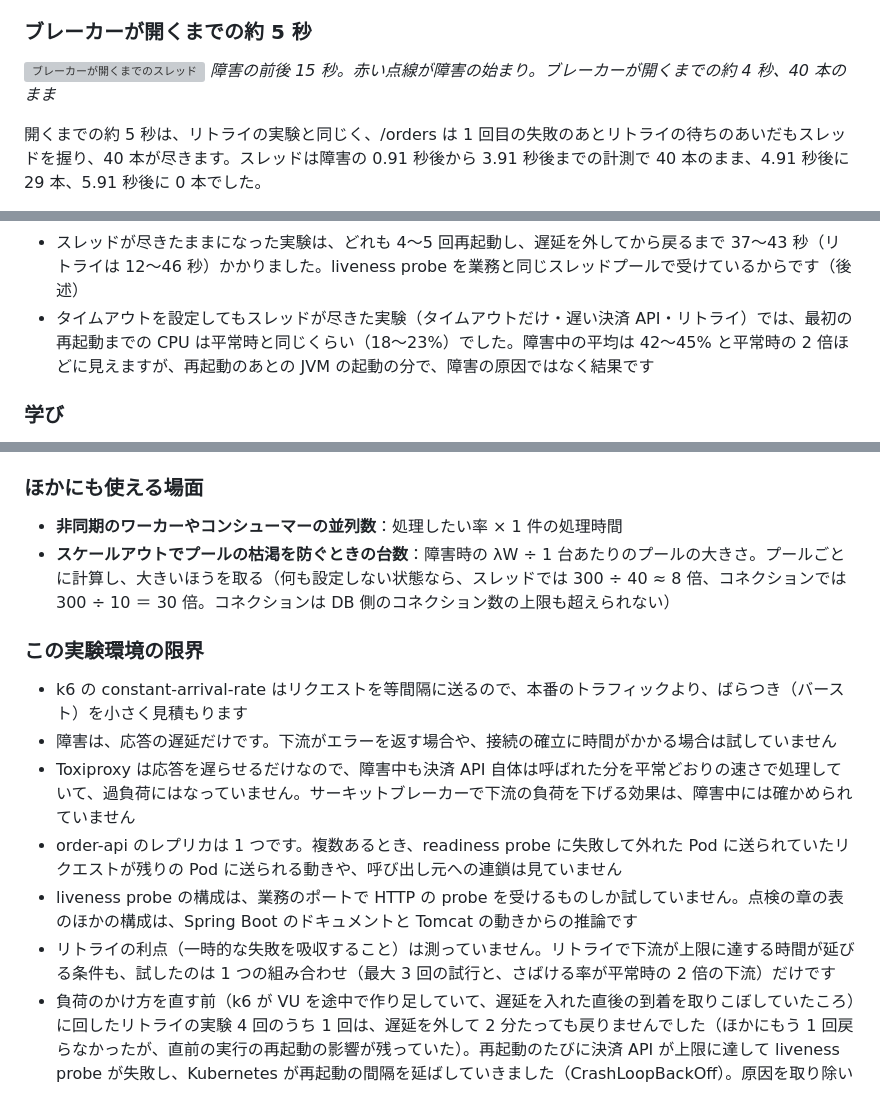
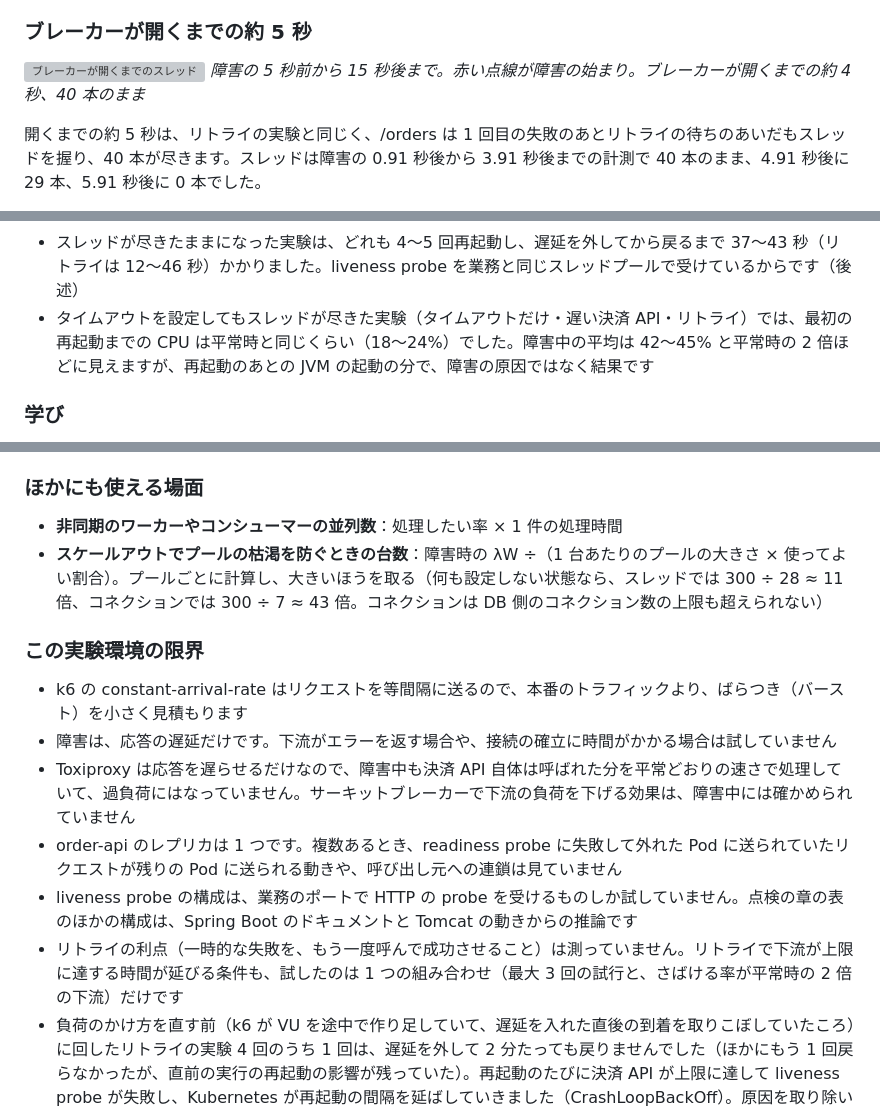
Before and after one commit to rea9r/littles-law-resilience-lab, a Markdown page: docs/article.md, 3 parts joined by grey strips. GitHub-like rendering; grey boxes are pictures that could not be loaded.

```diff
--- a/docs/article.md
+++ b/docs/article.md
@@ -569,7 +569,7 @@ call.get()
 ### ブレーカーが開くまでの約 5 秒
 
 ![ブレーカーが開くまでのスレッド](https://raw.githubusercontent.com/rea9r/littles-law-resilience-lab/main/scenarios/03b-circuit-breaker/results/panels/threads-fault.png)
-*障害の前後 15 秒。赤い点線が障害の始まり。ブレーカーが開くまでの約 4 秒、40 本のまま*
+*障害の 5 秒前から 15 秒後まで。赤い点線が障害の始まり。ブレーカーが開くまでの約 4 秒、40 本のまま*
 
 開くまでの約 5 秒は、リトライの実験と同じく、/orders は 1 回目の失敗のあとリトライの待ちのあいだもスレッドを握り、40 本が尽きます。スレッドは障害の 0.91 秒後から 3.91 秒後までの計測で 40 本のまま、4.91 秒後に 29 本、5.91 秒後に 0 本でした。
 
@@ -664,7 +664,7 @@ call.get()
 - バルクヘッドが効いたのは、タイムアウトの下限が上限を超える下流と、ブレーカーが開くまでのあいだです
 - ブレーカーが効いたのは、決済 API への呼び出しを 60 件/秒から 3〜4 件/秒に減らしたことです
 - スレッドが尽きたままになった実験は、どれも 4〜5 回再起動し、遅延を外してから戻るまで 37〜43 秒（リトライは 12〜46 秒）かかりました。liveness probe を業務と同じスレッドプールで受けているからです（後述）
-- タイムアウトを設定してもスレッドが尽きた実験（タイムアウトだけ・遅い決済 API・リトライ）では、最初の再起動までの CPU は平常時と同じくらい（18〜23%）でした。障害中の平均は 42〜45% と平常時の 2 倍ほどに見えますが、再起動のあとの JVM の起動の分で、障害の原因ではなく結果です
+- タイムアウトを設定してもスレッドが尽きた実験（タイムアウトだけ・遅い決済 API・リトライ）では、最初の再起動までの CPU は平常時と同じくらい（18〜24%）でした。障害中の平均は 42〜45% と平常時の 2 倍ほどに見えますが、再起動のあとの JVM の起動の分で、障害の原因ではなく結果です
 
 ### 学び
 
@@ -816,7 +816,7 @@ increase(kube_pod_container_status_restarts_total[10m]) > 0
 ### ほかにも使える場面
 
 - **非同期のワーカーやコンシューマーの並列数**：処理したい率 × 1 件の処理時間
-- **スケールアウトでプールの枯渇を防ぐときの台数**：障害時の λW ÷ 1 台あたりのプールの大きさ。プールごとに計算し、大きいほうを取る（何も設定しない状態なら、スレッドでは 300 ÷ 40 ≈ 8 倍、コネクションでは 300 ÷ 10 ＝ 30 倍。コネクションは DB 側のコネクション数の上限も超えられない）
+- **スケールアウトでプールの枯渇を防ぐときの台数**：障害時の λW ÷（1 台あたりのプールの大きさ × 使ってよい割合）。プールごとに計算し、大きいほうを取る（何も設定しない状態なら、スレッドでは 300 ÷ 28 ≈ 11 倍、コネクションでは 300 ÷ 7 ≈ 43 倍。コネクションは DB 側のコネクション数の上限も超えられない）
 
 ### この実験環境の限界
 
@@ -825,7 +825,7 @@ increase(kube_pod_container_status_restarts_total[10m]) > 0
 - Toxiproxy は応答を遅らせるだけなので、障害中も決済 API 自体は呼ばれた分を平常どおりの速さで処理していて、過負荷にはなっていません。サーキットブレーカーで下流の負荷を下げる効果は、障害中には確かめられていません
 - order-api のレプリカは 1 つです。複数あるとき、readiness probe に失敗して外れた Pod に送られていたリクエストが残りの Pod に送られる動きや、呼び出し元への連鎖は見ていません
 - liveness probe の構成は、業務のポートで HTTP の probe を受けるものしか試していません。点検の章の表のほかの構成は、Spring Boot のドキュメントと Tomcat の動きからの推論です
-- リトライの利点（一時的な失敗を吸収すること）は測っていません。リトライで下流が上限に達する時間が延びる条件も、試したのは 1 つの組み合わせ（最大 3 回の試行と、さばける率が平常時の 2 倍の下流）だけです
+- リトライの利点（一時的な失敗を、もう一度呼んで成功させること）は測っていません。リトライで下流が上限に達する時間が延びる条件も、試したのは 1 つの組み合わせ（最大 3 回の試行と、さばける率が平常時の 2 倍の下流）だけです
 - 負荷のかけ方を直す前（k6 が VU を途中で作り足していて、遅延を入れた直後の到着を取りこぼしていたころ）に回したリトライの実験 4 回のうち 1 回は、遅延を外して 2 分たっても戻りませんでした（ほかにもう 1 回戻らなかったが、直前の実行の再起動の影響が残っていた）。再起動のたびに決済 API が上限に達して liveness probe が失敗し、Kubernetes が再起動の間隔を延ばしていきました（CrashLoopBackOff）。原因を取り除いても、タイムアウトとリトライが下流の負荷を押し上げ続けて戻らなくなる障害は、metastable failure と呼ばれています。この実験の回数では、どれくらいの頻度で起きるかは言えません（12 回の値は [runs.md](https://github.com/rea9r/littles-law-resilience-lab/blob/main/scenarios/03a-retry/results/runs.md)）
 - 「トランザクションの外で呼ぶ」実験では、トランザクションの外で呼ぶことと、取得待ちのタイムアウトを同時に変えています（取得待ちは起きていないので、効いたのは前者）。タイムアウトの上限の式も、上限の前後でタイムアウトを変えて確かめてはいません
 - メトリクスは 1 秒ごとの計測なので、「何秒で尽きたか」には 1 秒の幅があります。HikariCP はプールの統計を 1 秒キャッシュするので、使用中・取得待ちの数が 1 つ前の計測の値のままのこともあります
```
Also changed, not shown: other parts of docs/article.md (+8 -8 lines).
